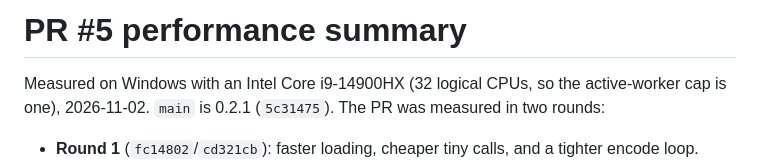
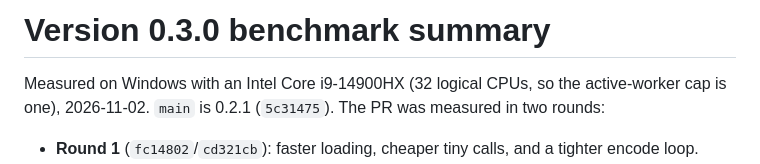
Before and after one commit to fleeb83/RWKV7-Rust-Tokeniser, a Markdown page: benchmark/V0.3.0.md, the part around the change. Rendered like a GitHub page.

```diff
--- a/benchmark/PR5-PERFORMANCE.md
+++ b/benchmark/V0.3.0.md
@@ -1,4 +1,4 @@
-# PR #5 performance summary
+# Version 0.3.0 benchmark summary
 
 Measured on Windows with an Intel Core i9-14900HX (32 logical CPUs, so the
 active-worker cap is one), 2026-11-02. `main` is 0.2.1 (`5c31475`). The PR
```
Also changed, not shown: README.md (+17 -13 lines), benchmark/README.md (+2 -1 lines), benchmark/v0.3.0-performance.png (added), 1 other file.
